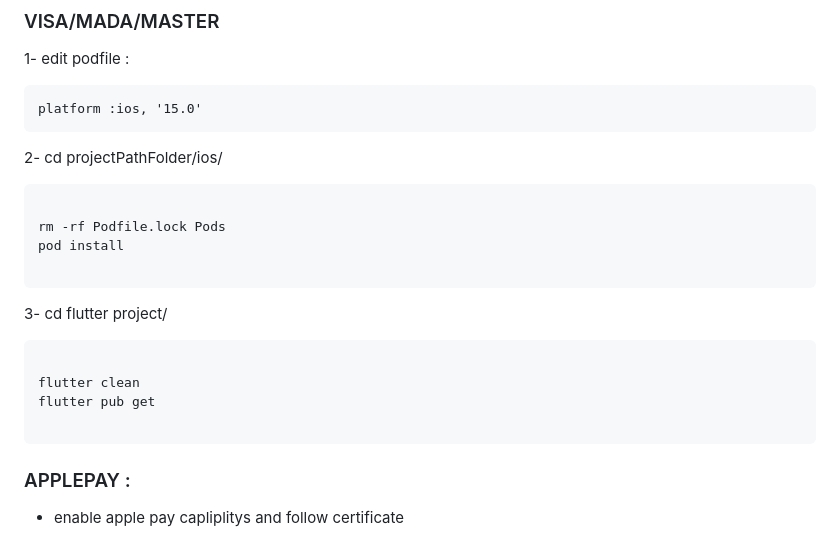
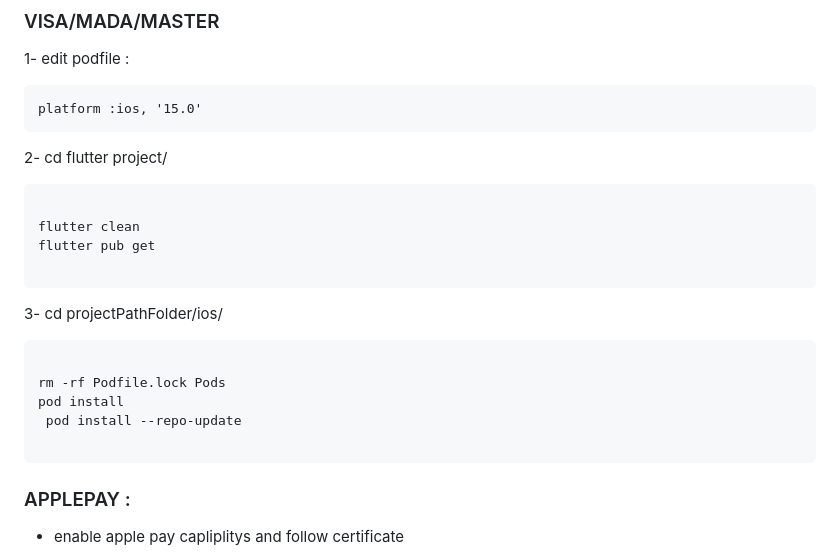
Before and after one commit to AbdallahDafa/hyper_pay_flutter_plugin, a Markdown page: README.md, the part around the change. GitHub-like rendering.

````diff
--- a/README.md
+++ b/README.md
@@ -65,21 +65,23 @@ dependencyResolutionManagement {
 platform :ios, '15.0'
 ```
 
-2- cd projectPathFolder/ios/
-```
-
-rm -rf Podfile.lock Pods
-pod install
-
-```
-
-3- cd flutter project/
+2- cd flutter project/
 ```
 
 flutter clean
 flutter pub get
 
 ```
+
+3- cd projectPathFolder/ios/
+```
+
+rm -rf Podfile.lock Pods
+pod install
+ pod install --repo-update
+
+```
+
 
 ### APPLEPAY :
 
````
